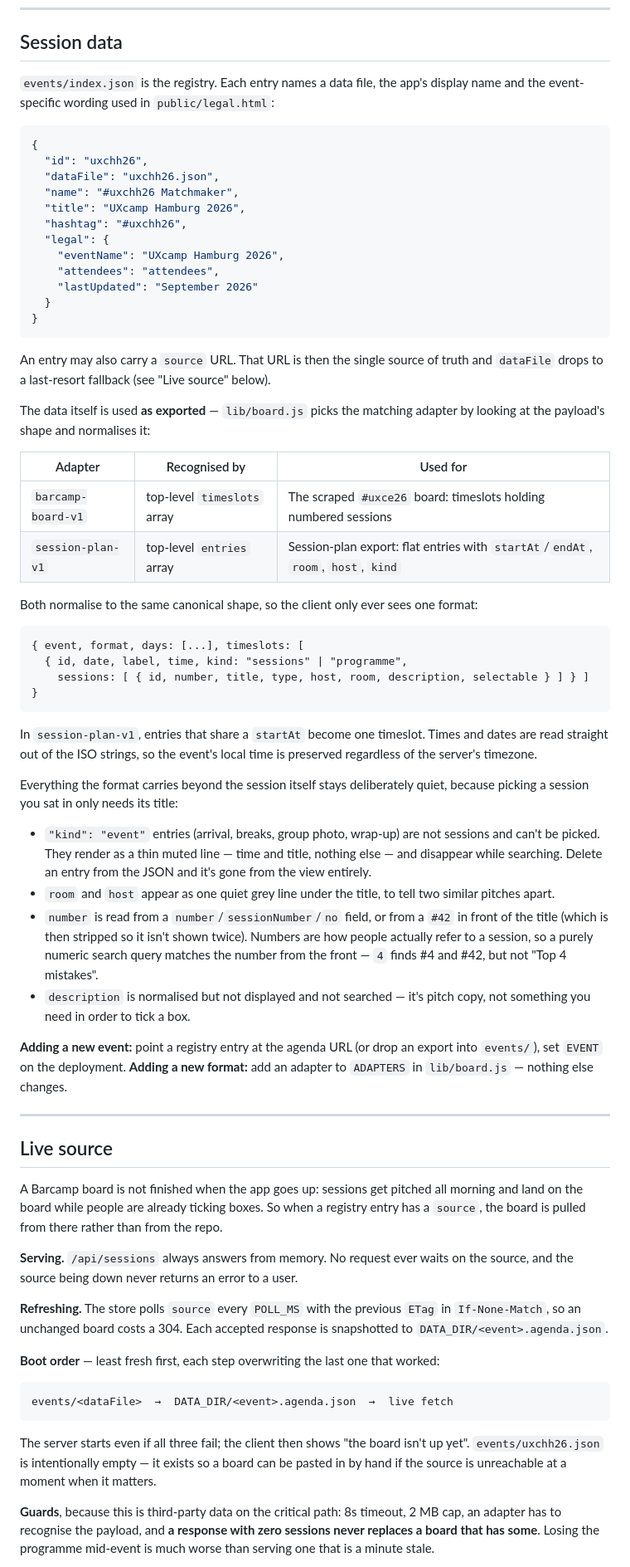
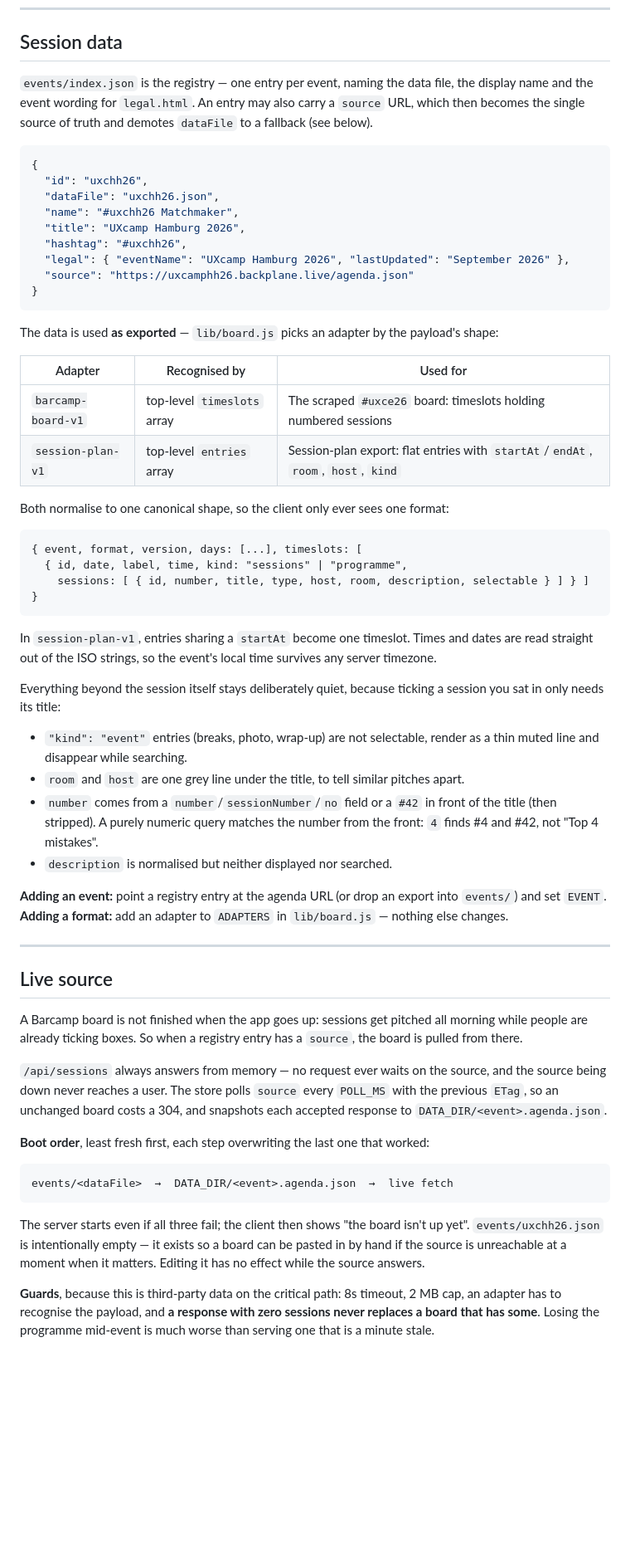
Before and after one commit to InteractionEngineer/uxce26-matchmaking, a Markdown page: README.md, the part around one of its changes. Shown at 83% size. Rendered like a GitHub page; blank space fills up the shorter version.

````diff
--- a/README.md
+++ b/README.md
@@ -191,7 +150,7 @@ Two small migration blocks at the top of `server.js` run on startup: one drops a
 
 ## Session data
 
-`events/index.json` is the registry. Each entry names a data file, the app's display name and the event-specific wording used in `public/legal.html`:
+`events/index.json` is the registry — one entry per event, naming the data file, the display name and the event wording for `legal.html`. An entry may also carry a `source` URL, which then becomes the single source of truth and demotes `dataFile` to a fallback (see below).
 
 ```json
 {
@@ -200,59 +159,52 @@ Two small migration blocks at the top of `server.js` run on startup: one drops a
   "name": "#uxchh26 Matchmaker",
   "title": "UXcamp Hamburg 2026",
   "hashtag": "#uxchh26",
-  "legal": {
-    "eventName": "UXcamp Hamburg 2026",
-    "attendees": "attendees",
-    "lastUpdated": "September 2026"
-  }
+  "legal": { "eventName": "UXcamp Hamburg 2026", "lastUpdated": "September 2026" },
+  "source": "https://uxcamphh26.backplane.live/agenda.json"
 }
 ```
 
-An entry may also carry a `source` URL. That URL is then the single source of truth and `dataFile` drops to a last-resort fallback (see "Live source" below).
-
-The data itself is used **as exported** — `lib/board.js` picks the matching adapter by looking at the payload's shape and normalises it:
+The data is used **as exported** — `lib/board.js` picks an adapter by the payload's shape:
 
 | Adapter | Recognised by | Used for |
 |---|---|---|
 | `barcamp-board-v1` | top-level `timeslots` array | The scraped `#uxce26` board: timeslots holding numbered sessions |
 | `session-plan-v1` | top-level `entries` array | Session-plan export: flat entries with `startAt`/`endAt`, `room`, `host`, `kind` |
 
-Both normalise to the same canonical shape, so the client only ever sees one format:
+Both normalise to one canonical shape, so the client only ever sees one format:
 
 ```
-{ event, format, days: [...], timeslots: [
+{ event, format, version, days: [...], timeslots: [
   { id, date, label, time, kind: "sessions" | "programme",
     sessions: [ { id, number, title, type, host, room, description, selectable } ] } ] }
 ```
 
-In `session-plan-v1`, entries that share a `startAt` become one timeslot. Times and dates are read straight out of the ISO strings, so the event's local time is preserved regardless of the server's timezone.
+In `session-plan-v1`, entries sharing a `startAt` become one timeslot. Times and dates are read straight out of the ISO strings, so the event's local time survives any server timezone.
 
-Everything the format carries beyond the session itself stays deliberately quiet, because picking a session you sat in only needs its title:
+Everything beyond the session itself stays deliberately quiet, because ticking a session you sat in only needs its title:
 
-- `"kind": "event"` entries (arrival, breaks, group photo, wrap-up) are not sessions and can't be picked. They render as a thin muted line — time and title, nothing else — and disappear while searching. Delete an entry from the JSON and it's gone from the view entirely.
-- `room` and `host` appear as one quiet grey line under the title, to tell two similar pitches apart.
-- `number` is read from a `number`/`sessionNumber`/`no` field, or from a `#42` in front of the title (which is then stripped so it isn't shown twice). Numbers are how people actually refer to a session, so a purely numeric search query matches the number from the front — `4` finds #4 and #42, but not "Top 4 mistakes".
-- `description` is normalised but not displayed and not searched — it's pitch copy, not something you need in order to tick a box.
+- `"kind": "event"` entries (breaks, photo, wrap-up) are not selectable, render as a thin muted line and disappear while searching.
+- `room` and `host` are one grey line under the title, to tell similar pitches apart.
+- `number` comes from a `number`/`sessionNumber`/`no` field or a `#42` in front of the title (then stripped). A purely numeric query matches the number from the front: `4` finds #4 and #42, not "Top 4 mistakes".
+- `description` is normalised but neither displayed nor searched.
 
-**Adding a new event:** point a registry entry at the agenda URL (or drop an export into `events/`), set `EVENT` on the deployment. **Adding a new format:** add an adapter to `ADAPTERS` in `lib/board.js` — nothing else changes.
+**Adding an event:** point a registry entry at the agenda URL (or drop an export into `events/`) and set `EVENT`. **Adding a format:** add an adapter to `ADAPTERS` in `lib/board.js` — nothing else changes.
 
 ---
 
 ## Live source
 
-A Barcamp board is not finished when the app goes up: sessions get pitched all morning and land on the board while people are already ticking boxes. So when a registry entry has a `source`, the board is pulled from there rather than from the repo.
+A Barcamp board is not finished when the app goes up: sessions get pitched all morning while people are already ticking boxes. So when a registry entry has a `source`, the board is pulled from there.
 
-**Serving.** `/api/sessions` always answers from memory. No request ever waits on the source, and the source being down never returns an error to a user.
+`/api/sessions` always answers from memory — no request ever waits on the source, and the source being down never reaches a user. The store polls `source` every `POLL_MS` with the previous `ETag`, so an unchanged board costs a 304, and snapshots each accepted response to `DATA_DIR/<event>.agenda.json`.
 
-**Refreshing.** The store polls `source` every `POLL_MS` with the previous `ETag` in `If-None-Match`, so an unchanged board costs a 304. Each accepted response is snapshotted to `DATA_DIR/<event>.agenda.json`.
-
-**Boot order** — least fresh first, each step overwriting the last one that worked:
+**Boot order**, least fresh first, each step overwriting the last one that worked:
 
 ```
 events/<dataFile>  →  DATA_DIR/<event>.agenda.json  →  live fetch
 ```
 
-The server starts even if all three fail; the client then shows "the board isn't up yet". `events/uxchh26.json` is intentionally empty — it exists so a board can be pasted in by hand if the source is unreachable at a moment when it matters.
+The server starts even if all three fail; the client then shows "the board isn't up yet". `events/uxchh26.json` is intentionally empty — it exists so a board can be pasted in by hand if the source is unreachable at a moment when it matters. Editing it has no effect while the source answers.
 
 **Guards**, because this is third-party data on the critical path: 8s timeout, 2 MB cap, an adapter has to recognise the payload, and **a response with zero sessions never replaces a board that has some**. Losing the programme mid-event is much worse than serving one that is a minute stale.
 
````
Also changed, not shown: other parts of README.md (+48 -101 lines).
